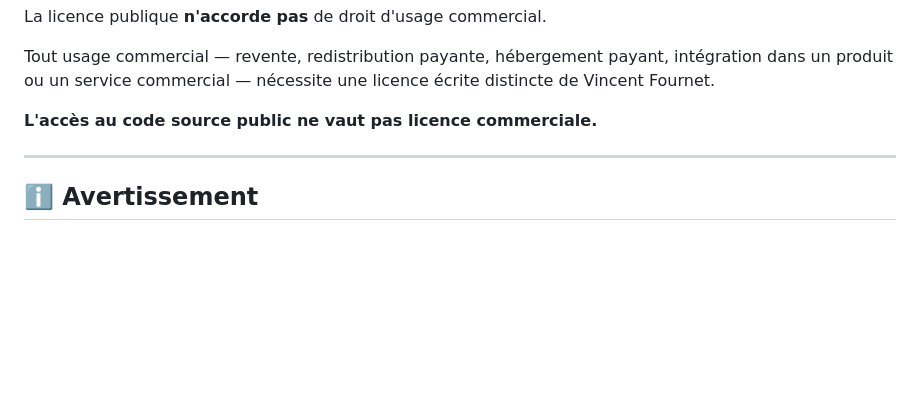
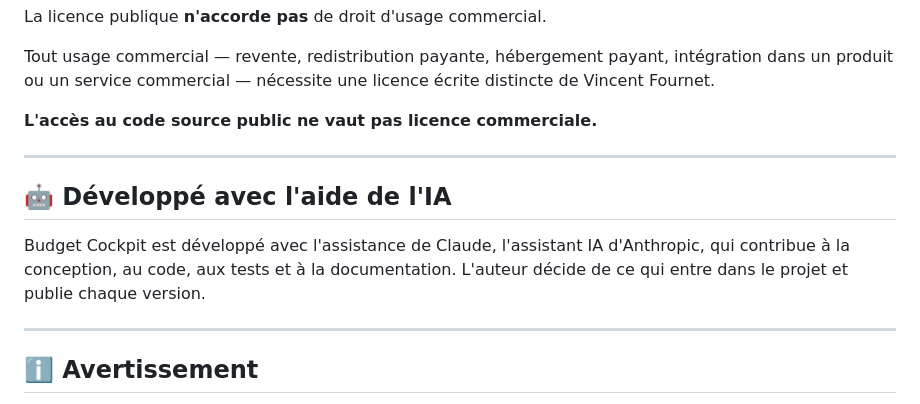
Before and after one commit to vinzgithub/budget-cockpit, a Markdown page: README.fr.md, the part around the change. GitHub-like rendering; blank space fills up the shorter version.

Commit message:
Mention that the project is developed with the assistance of Claude

```diff
--- a/README.fr.md
+++ b/README.fr.md
@@ -179,6 +179,12 @@ Tout usage commercial — revente, redistribution payante, hébergement payant,
 
 ---
 
+## 🤖 Développé avec l'aide de l'IA
+
+Budget Cockpit est développé avec l'assistance de Claude, l'assistant IA d'Anthropic, qui contribue à la conception, au code, aux tests et à la documentation. L'auteur décide de ce qui entre dans le projet et publie chaque version.
+
+---
+
 ## ℹ️ Avertissement
 
 Budget Cockpit est un outil de prévision, pas un conseil financier ou fiscal. Une prévision ne vaut que par les montants saisis.
```
Also changed, not shown: README.md (+6 -0 lines).
